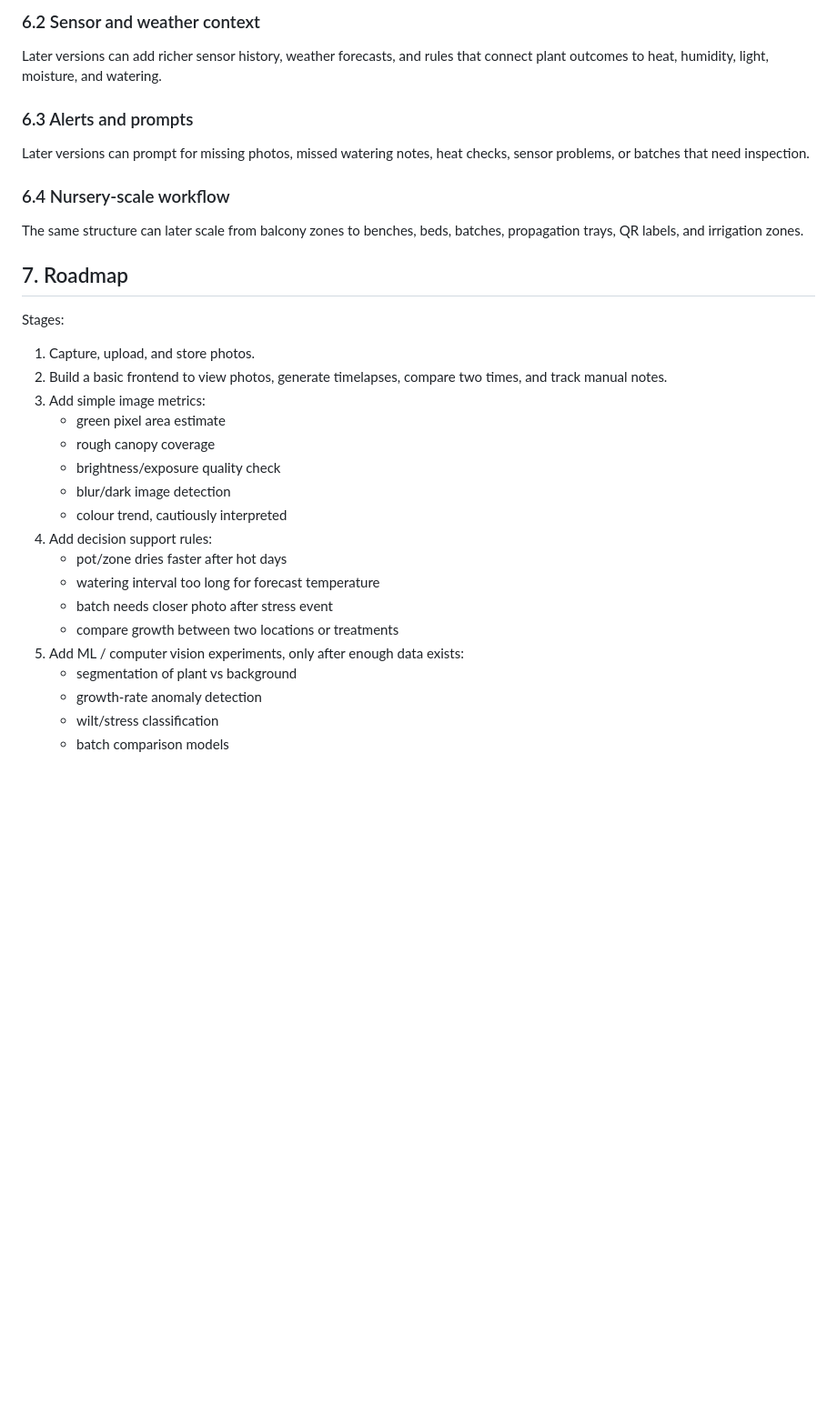
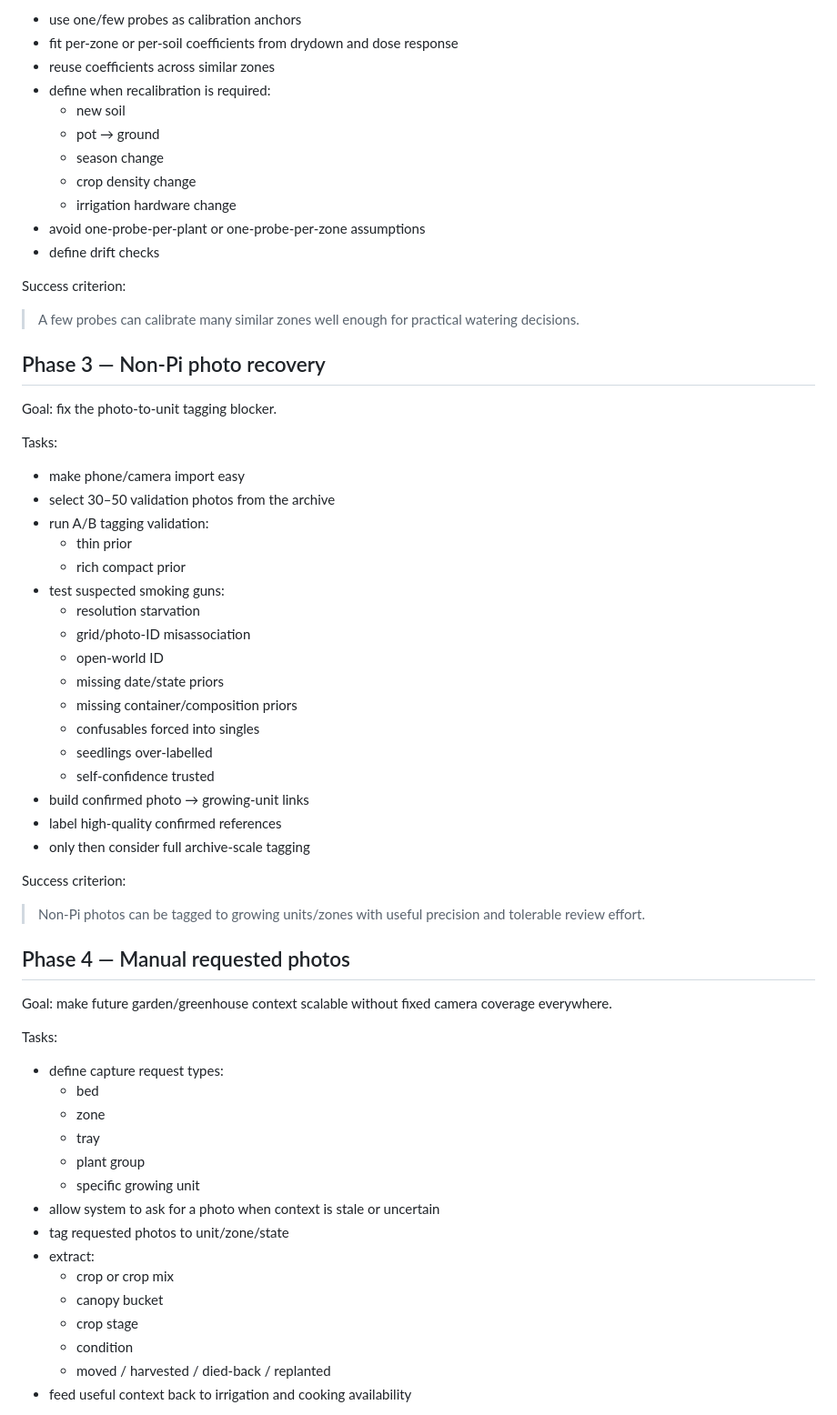
Before and after one commit to marcogallotta/plant-monitor, a Markdown page: docs/roadmap.md, the part around one of its changes. Shown at 91% size. GitHub-like rendering; blank space fills up the shorter version.

Commit message:
docs: add roadmap.md as the navigational entry point — phased plan, parallel hardware/software tracks, per-phase success criteria; Track B -> vision-tagging.md

```diff
--- a/docs/roadmap.md
+++ b/docs/roadmap.md
@@ -158,35 +161,67 @@ Manual photos are useful for close inspection, pests, plant stress, weekly recor
 
-### 6.2 Sensor and weather context
+- use one/few probes as calibration anchors
+- fit per-zone or per-soil coefficients from drydown and dose response
+- reuse coefficients across similar zones
+- define when recalibration is required:
+  - new soil
+  - pot → ground
+  - season change
+  - crop density change
+  - irrigation hardware change
+- avoid one-probe-per-plant or one-probe-per-zone assumptions
+- define drift checks
 
-Later versions can add richer sensor history, weather forecasts, and rules that connect plant outcomes to heat, humidity, light, moisture, and watering.
+Success criterion:
 
-### 6.3 Alerts and prompts
+> A few probes can calibrate many similar zones well enough for practical watering decisions.
 
-Later versions can prompt for missing photos, missed watering notes, heat checks, sensor problems, or batches that need inspection.
+## Phase 3 — Non-Pi photo recovery
 
-### 6.4 Nursery-scale workflow
+Goal: fix the photo-to-unit tagging blocker.
 
-The same structure can later scale from balcony zones to benches, beds, batches, propagation trays, QR labels, and irrigation zones.
+Tasks:
 
-## 7. Roadmap
+- make phone/camera import easy
+- select 30–50 validation photos from the archive
+- run A/B tagging validation:
+  - thin prior
+  - rich compact prior
+- test suspected smoking guns:
+  - resolution starvation
+  - grid/photo-ID misassociation
+  - open-world ID
+  - missing date/state priors
+  - missing container/composition priors
+  - confusables forced into singles
+  - seedlings over-labelled
+  - self-confidence trusted
+- build confirmed photo → growing-unit links
+- label high-quality confirmed references
+- only then consider full archive-scale tagging
 
-Stages:
+Success criterion:
 
-1. Capture, upload, and store photos.
-2. Build a basic frontend to view photos, generate timelapses, compare two times, and track manual notes.
-3. Add simple image metrics:
-   - green pixel area estimate
-   - rough canopy coverage
-   - brightness/exposure quality check
-   - blur/dark image detection
-   - colour trend, cautiously interpreted
-4. Add decision support rules:
-   - pot/zone dries faster after hot days
-   - watering interval too long for forecast temperature
-   - batch needs closer photo after stress event
-   - compare growth between two locations or treatments
-5. Add ML / computer vision experiments, only after enough data exists:
-   - segmentation of plant vs background
-   - growth-rate anomaly detection
-   - wilt/stress classification
-   - batch comparison models
+> Non-Pi photos can be tagged to growing units/zones with useful precision and tolerable review effort.
+
+## Phase 4 — Manual requested photos
+
+Goal: make future garden/greenhouse context scalable without fixed camera coverage everywhere.
+
+Tasks:
+
+- define capture request types:
+  - bed
+  - zone
+  - tray
+  - plant group
+  - specific growing unit
+- allow system to ask for a photo when context is stale or uncertain
+- tag requested photos to unit/zone/state
+- extract:
+  - crop or crop mix
+  - canopy bucket
+  - crop stage
+  - condition
+  - moved / harvested / died-back / replanted
+- feed useful context back to irrigation and cooking availability
+
```
Also changed, not shown: other parts of docs/roadmap.md (+211 -104 lines).
